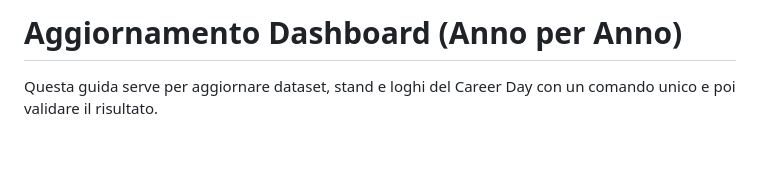
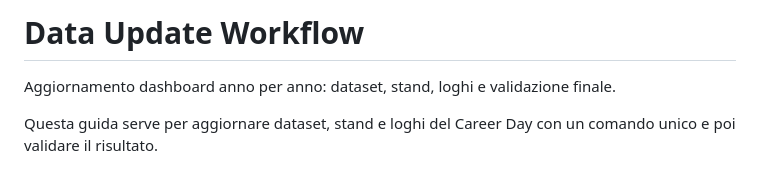
Before and after one commit to CometaSensitiva/Career-Day-UniBo-2026, a Markdown page: docs/DATA_UPDATE_WORKFLOW.md, the part around the change. GitHub-like rendering; blank space fills up the shorter version.

```diff
--- a/docs/DASHBOARD_UPDATE_WORKFLOW.md
+++ b/docs/DATA_UPDATE_WORKFLOW.md
@@ -1,4 +1,6 @@
-# Aggiornamento Dashboard (Anno per Anno)
+# Data Update Workflow
+
+Aggiornamento dashboard anno per anno: dataset, stand, loghi e validazione finale.
 
 Questa guida serve per aggiornare dataset, stand e loghi del Career Day con un comando unico e poi validare il risultato.
 
```
Also changed, not shown: README.md (+18 -4 lines), docs/ARCHITECTURE.md (added, +212 -0 lines), docs/README.md (added, +32 -0 lines), docs/screenshots/company-card.png, 1 other file.
